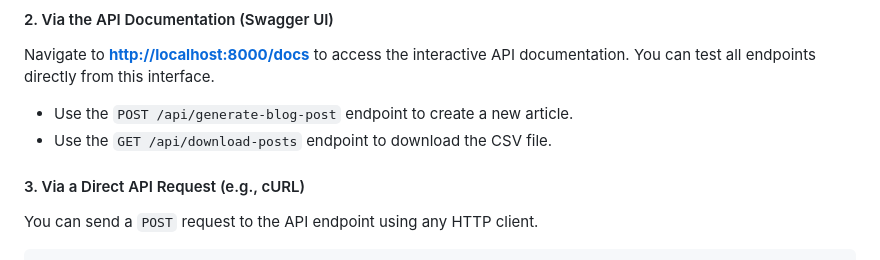
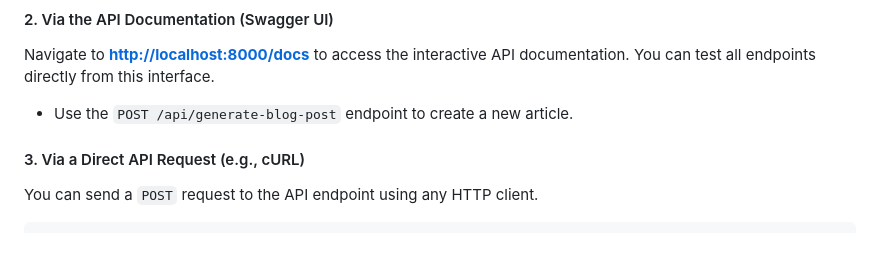
Before and after one commit to Mrhetsko/ai_reporter, a Markdown page: README.md, the part around the change. GitHub-like rendering.

```diff
--- a/README.md
+++ b/README.md
@@ -159,7 +159,6 @@ Navigate to **[http://localhost:8000](http://localhost:8000)**. Fill in the topi
 Navigate to **[http://localhost:8000/docs](http://localhost:8000/docs)** to access the interactive API documentation. You can test all endpoints directly from this interface.
 
 -   Use the `POST /api/generate-blog-post` endpoint to create a new article.
--   Use the `GET /api/download-posts` endpoint to download the CSV file.
 
 #### 3. Via a Direct API Request (e.g., cURL)
 
```
